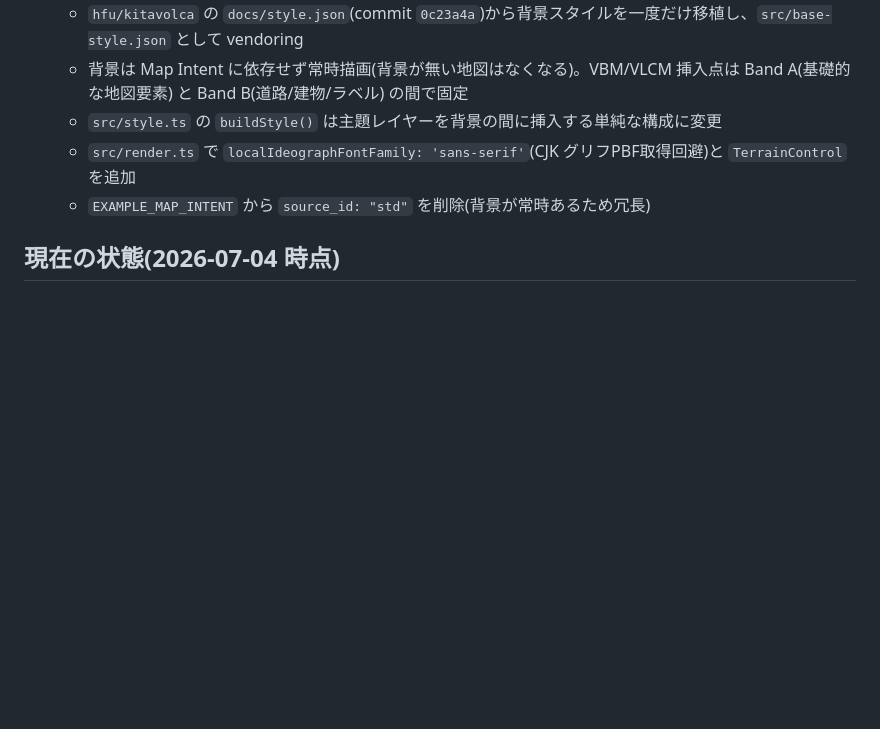
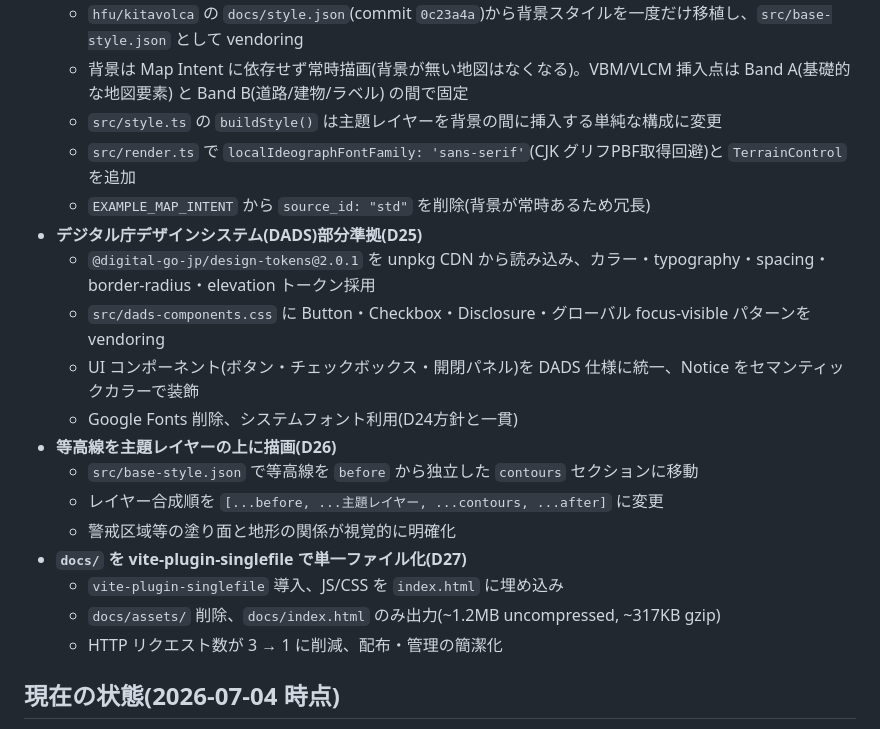
Before and after one commit to hfu/faceless-cartographer, a Markdown page: HANDOVER.md, the part around the change. GitHub-like rendering; blank space fills up the shorter version.

```diff
--- a/HANDOVER.md
+++ b/HANDOVER.md
@@ -45,6 +45,19 @@ Cartographer は複数の Staff・複数の Library カタログと組み合わ
   - `src/style.ts` の `buildStyle()` は主題レイヤーを背景の間に挿入する単純な構成に変更
   - `src/render.ts` で `localIdeographFontFamily: 'sans-serif'`(CJK グリフPBF取得回避)と `TerrainControl` を追加
   - `EXAMPLE_MAP_INTENT` から `source_id: "std"` を削除(背景が常時あるため冗長)
+- **デジタル庁デザインシステム(DADS)部分準拠(D25)**
+  - `@digital-go-jp/design-tokens@2.0.1` を unpkg CDN から読み込み、カラー・typography・spacing・border-radius・elevation トークン採用
+  - `src/dads-components.css` に Button・Checkbox・Disclosure・グローバル focus-visible パターンを vendoring
+  - UI コンポーネント(ボタン・チェックボックス・開閉パネル)を DADS 仕様に統一、Notice をセマンティックカラーで装飾
+  - Google Fonts 削除、システムフォント利用(D24方針と一貫)
+- **等高線を主題レイヤーの上に描画(D26)**
+  - `src/base-style.json` で等高線を `before` から独立した `contours` セクションに移動
+  - レイヤー合成順を `[...before, ...主題レイヤー, ...contours, ...after]` に変更
+  - 警戒区域等の塗り面と地形の関係が視覚的に明確化
+- **`docs/` を vite-plugin-singlefile で単一ファイル化(D27)**
+  - `vite-plugin-singlefile` 導入、JS/CSS を `index.html` に埋め込み
+  - `docs/assets/` 削除、`docs/index.html` のみ出力(~1.2MB uncompressed, ~317KB gzip)
+  - HTTP リクエスト数が 3 → 1 に削減、配布・管理の簡潔化
 
 ## 現在の状態(2026-07-04 時点)
 
```
Also changed, not shown: DECISIONS.md (+22 -0 lines), README.md (+2 -2 lines).
